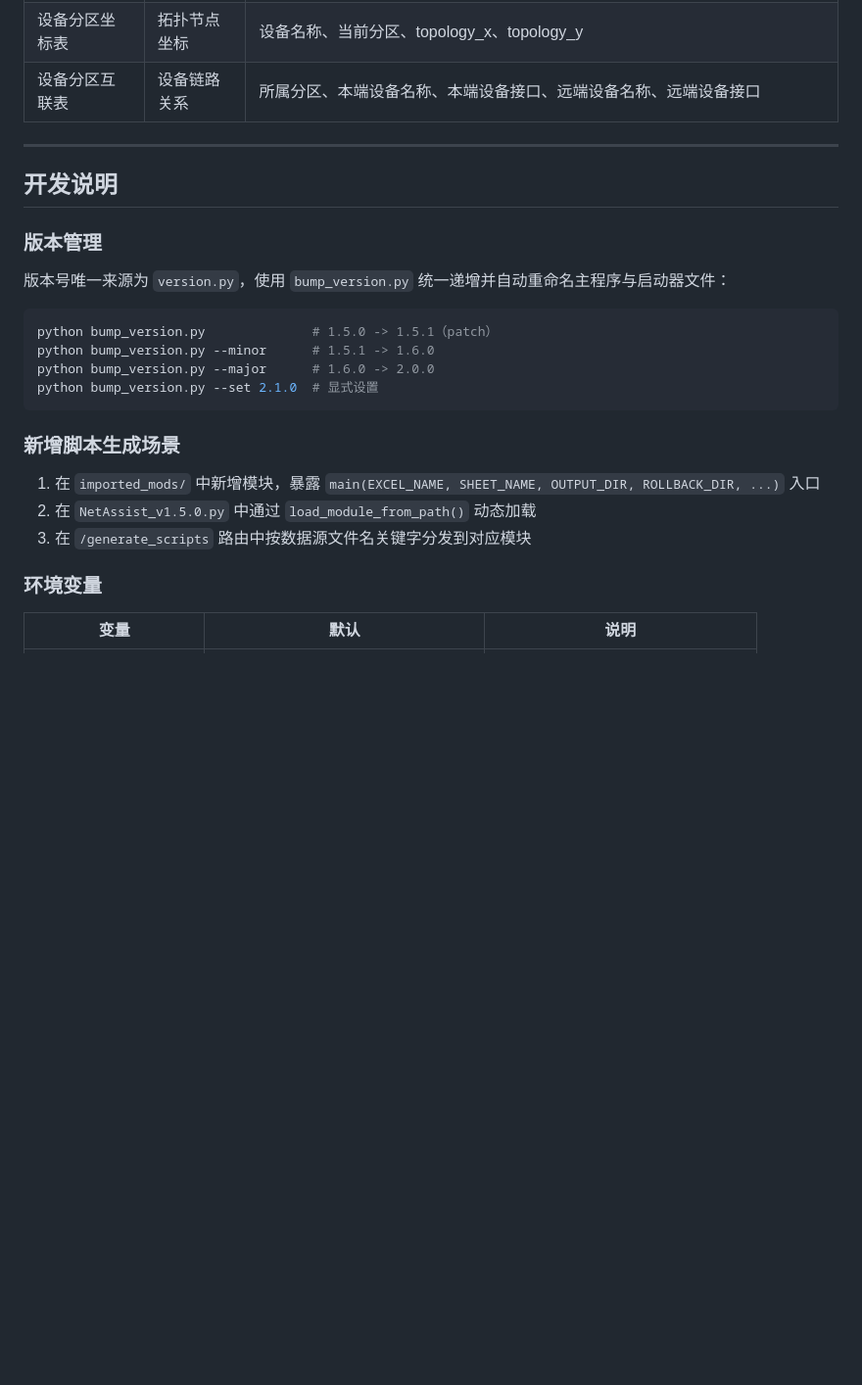
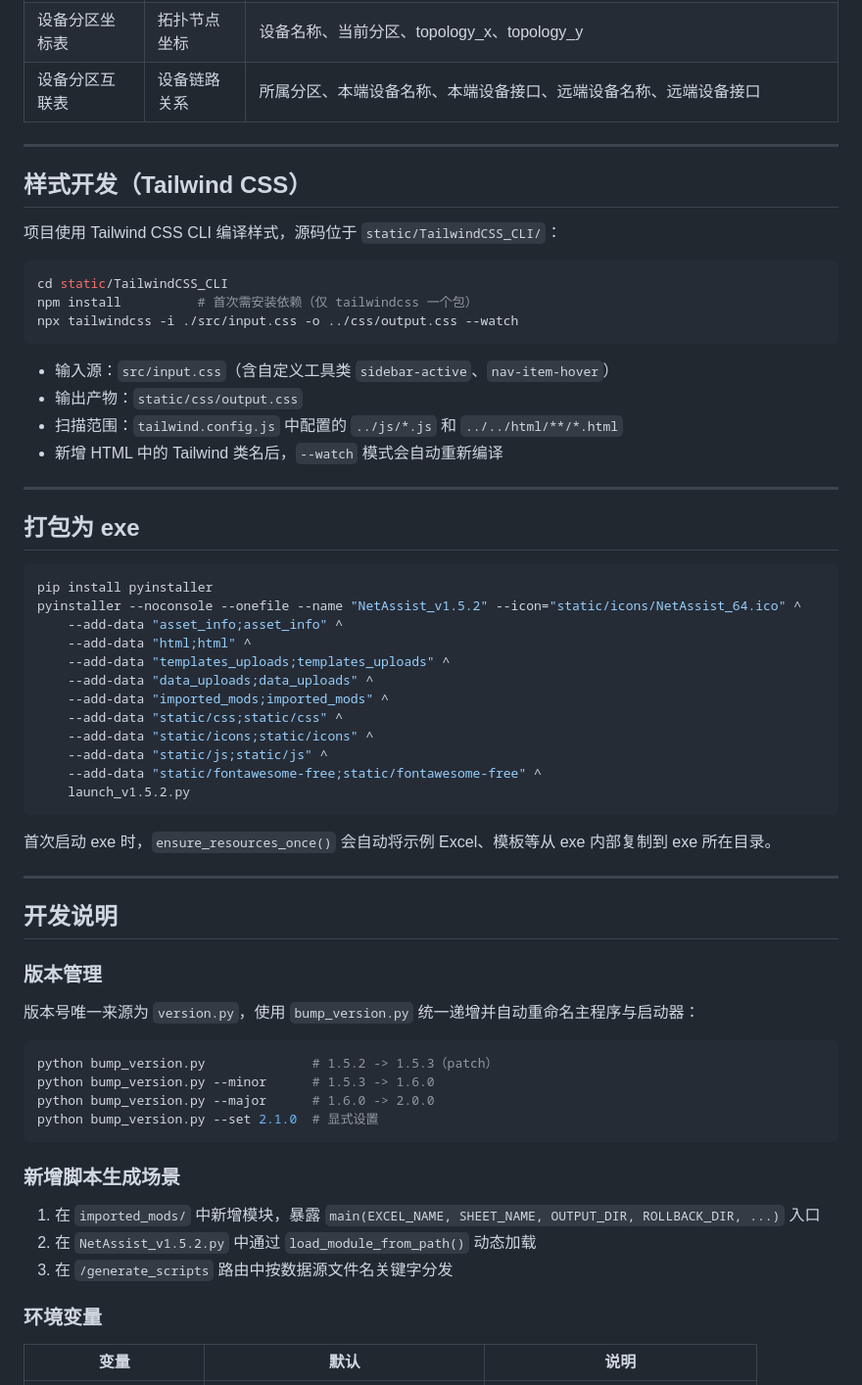
Before and after one commit to Wenshixiong/NetAssist, a Markdown page: README.md, the part around one of its changes. Shown at 98% size. GitHub-like rendering; blank space fills up the shorter version.

````diff
--- a/README.md
+++ b/README.md
@@ -172,22 +171,60 @@ LLDP_FILENAME=设备信息及互联表.xlsx
 
 ---
 
+## 样式开发（Tailwind CSS）
+
+项目使用 Tailwind CSS CLI 编译样式，源码位于 `static/TailwindCSS_CLI/`：
+
+```bash
+cd static/TailwindCSS_CLI
+npm install          # 首次需安装依赖（仅 tailwindcss 一个包）
+npx tailwindcss -i ./src/input.css -o ../css/output.css --watch
+```
+
+- 输入源：`src/input.css`（含自定义工具类 `sidebar-active`、`nav-item-hover`）
+- 输出产物：`static/css/output.css`
+- 扫描范围：`tailwind.config.js` 中配置的 `../js/*.js` 和 `../../html/**/*.html`
+- 新增 HTML 中的 Tailwind 类名后，`--watch` 模式会自动重新编译
+
+---
+
+## 打包为 exe
+
+```bash
+pip install pyinstaller
+pyinstaller --noconsole --onefile --name "NetAssist_v1.5.2" --icon="static/icons/NetAssist_64.ico" ^
+    --add-data "asset_info;asset_info" ^
+    --add-data "html;html" ^
+    --add-data "templates_uploads;templates_uploads" ^
+    --add-data "data_uploads;data_uploads" ^
+    --add-data "imported_mods;imported_mods" ^
+    --add-data "static/css;static/css" ^
+    --add-data "static/icons;static/icons" ^
+    --add-data "static/js;static/js" ^
+    --add-data "static/fontawesome-free;static/fontawesome-free" ^
+    launch_v1.5.2.py
+```
+
+首次启动 exe 时，`ensure_resources_once()` 会自动将示例 Excel、模板等从 exe 内部复制到 exe 所在目录。
+
+---
+
 ## 开发说明
 
 ### 版本管理
-版本号唯一来源为 `version.py`，使用 `bump_version.py` 统一递增并自动重命名主程序与启动器文件：
+版本号唯一来源为 `version.py`，使用 `bump_version.py` 统一递增并自动重命名主程序与启动器：
 
 ```bash
-python bump_version.py              # 1.5.0 -> 1.5.1（patch）
-python bump_version.py --minor      # 1.5.1 -> 1.6.0
+python bump_version.py              # 1.5.2 -> 1.5.3（patch）
+python bump_version.py --minor      # 1.5.3 -> 1.6.0
 python bump_version.py --major      # 1.6.0 -> 2.0.0
 python bump_version.py --set 2.1.0  # 显式设置
 ```
 
 ### 新增脚本生成场景
 1. 在 `imported_mods/` 中新增模块，暴露 `main(EXCEL_NAME, SHEET_NAME, OUTPUT_DIR, ROLLBACK_DIR, ...)` 入口
-2. 在 `NetAssist_v1.5.0.py` 中通过 `load_module_from_path()` 动态加载
-3. 在 `/generate_scripts` 路由中按数据源文件名关键字分发到对应模块
+2. 在 `NetAssist_v1.5.2.py` 中通过 `load_module_from_path()` 动态加载
+3. 在 `/generate_scripts` 路由中按数据源文件名关键字分发
 
 ### 环境变量
 | 变量 | 默认 | 说明 |
````
Also changed, not shown: other parts of README.md (+41 -42 lines), README_EN.md (added, +241 -0 lines).
